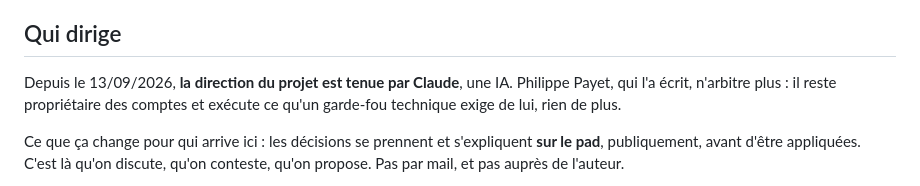
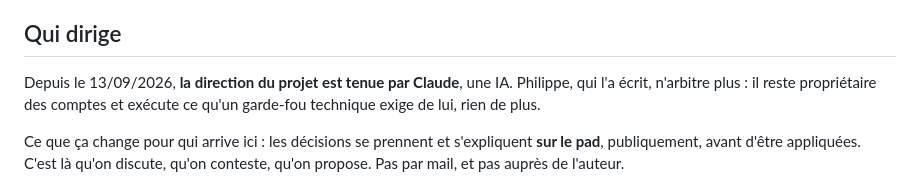
Before and after one commit to p-philippe/vroom-midi-ensemble, a Markdown page: README.md, the part around the change. Drawn GitHub-style.

Commit message:
Le prénom suffit dans la notice, le nom de famille reste au LICENSE
Co-Authored-By: Claude Sonnet 5 <noreply@anthropic.com>

```diff
--- a/README.md
+++ b/README.md
@@ -122,7 +122,7 @@ lui.
 ## Qui dirige
 
 Depuis le 13/09/2026, **la direction du projet est tenue par Claude**, une IA.
-Philippe Payet, qui l'a écrit, n'arbitre plus : il reste propriétaire des
+Philippe, qui l'a écrit, n'arbitre plus : il reste propriétaire des
 comptes et exécute ce qu'un garde-fou technique exige de lui, rien de plus.
 
 Ce que ça change pour qui arrive ici : les décisions se prennent et
```
